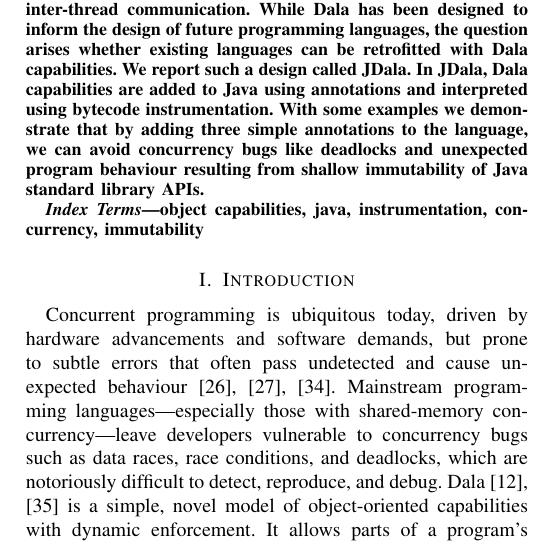
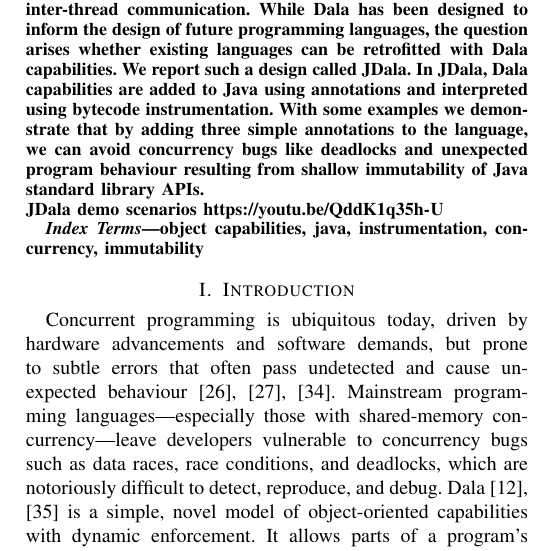
Before and after one commit to jensdietrich/jdala, a LaTeX paper (docs/report/JDala.tex): part of one column of page 1 of 5, cut so that both start at the same text. Compiled offline with pdfLaTeX; a missing font is replaced by an installed copy or a similar font; a LaTeX package or settings file that is missing is left out.

Commit message:
Add youtube url

```diff
--- a/docs/report/JDala.tex
+++ b/docs/report/JDala.tex
@@ -62,8 +62,8 @@
 \maketitle
 
 \begin{abstract}
-\dala is a novel capability-based programming model that ensures data-race freedom while also supporting efficient inter-thread communication. While \dala has been designed to inform the design of future programming languages, the question arises whether existing languages can be retrofitted with \dala capabilities. We report such a design called \jdala. In \jdala,  \dala capabilities are added to Java using annotations and interpreted using bytecode instrumentation. With some examples we demonstrate that by adding three simple annotations to the language, we can avoid concurrency bugs like deadlocks and unexpected program behaviour resulting from shallow immutability of Java standard library APIs.
-
+\dala is a novel capability-based programming model that ensures data-race freedom while also supporting efficient inter-thread communication. While \dala has been designed to inform the design of future programming languages, the question arises whether existing languages can be retrofitted with \dala capabilities. We report such a design called \jdala. In \jdala,  \dala capabilities are added to Java using annotations and interpreted using bytecode instrumentation. With some examples we demonstrate that by adding three simple annotations to the language, we can avoid concurrency bugs like deadlocks and unexpected program behaviour resulting from shallow immutability of Java standard library APIs. \\
+\jdala demo scenarios \url{https://youtu.be/QddK1q35h-U}
 \end{abstract}
 
 \begin{IEEEkeywords}
```
